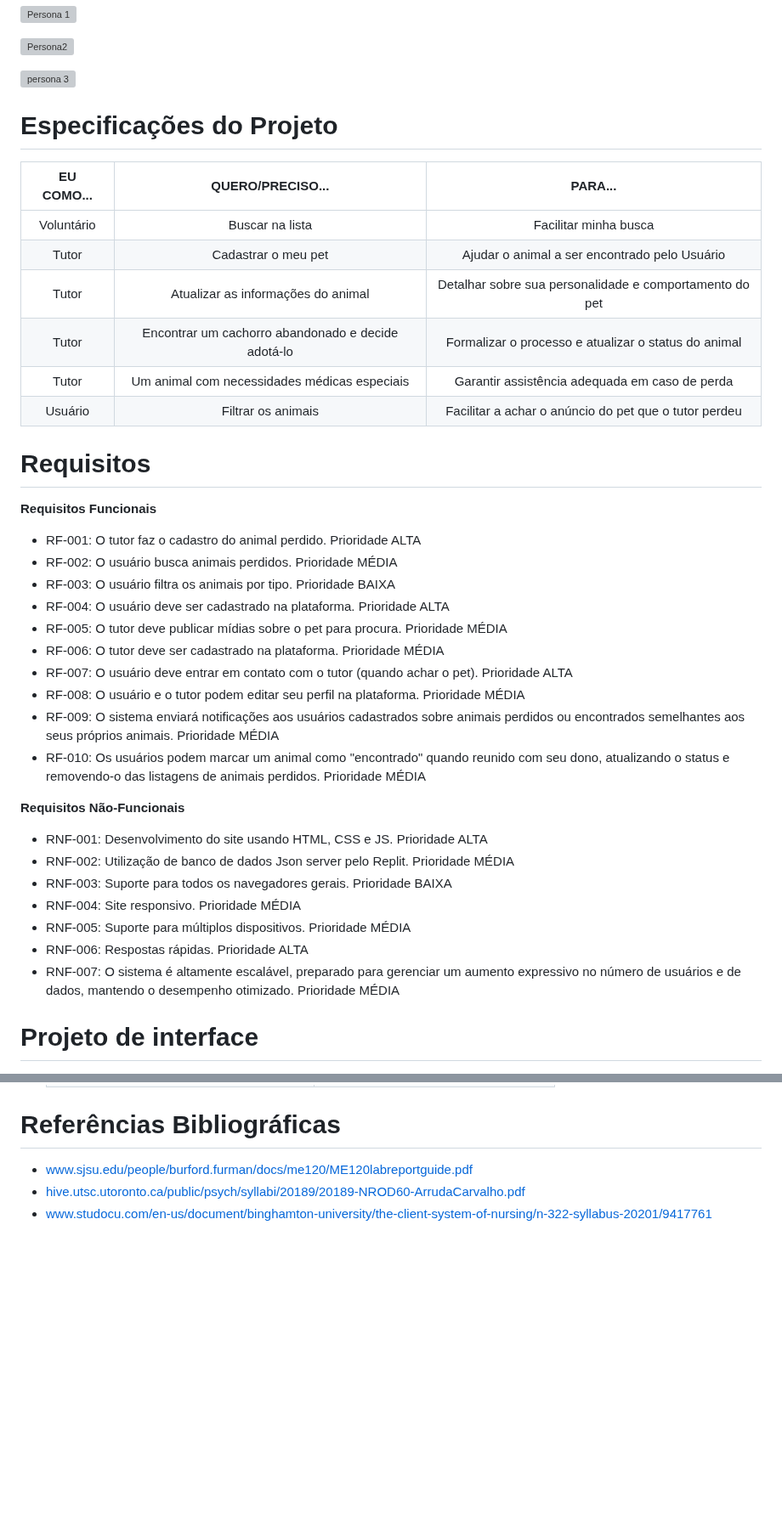
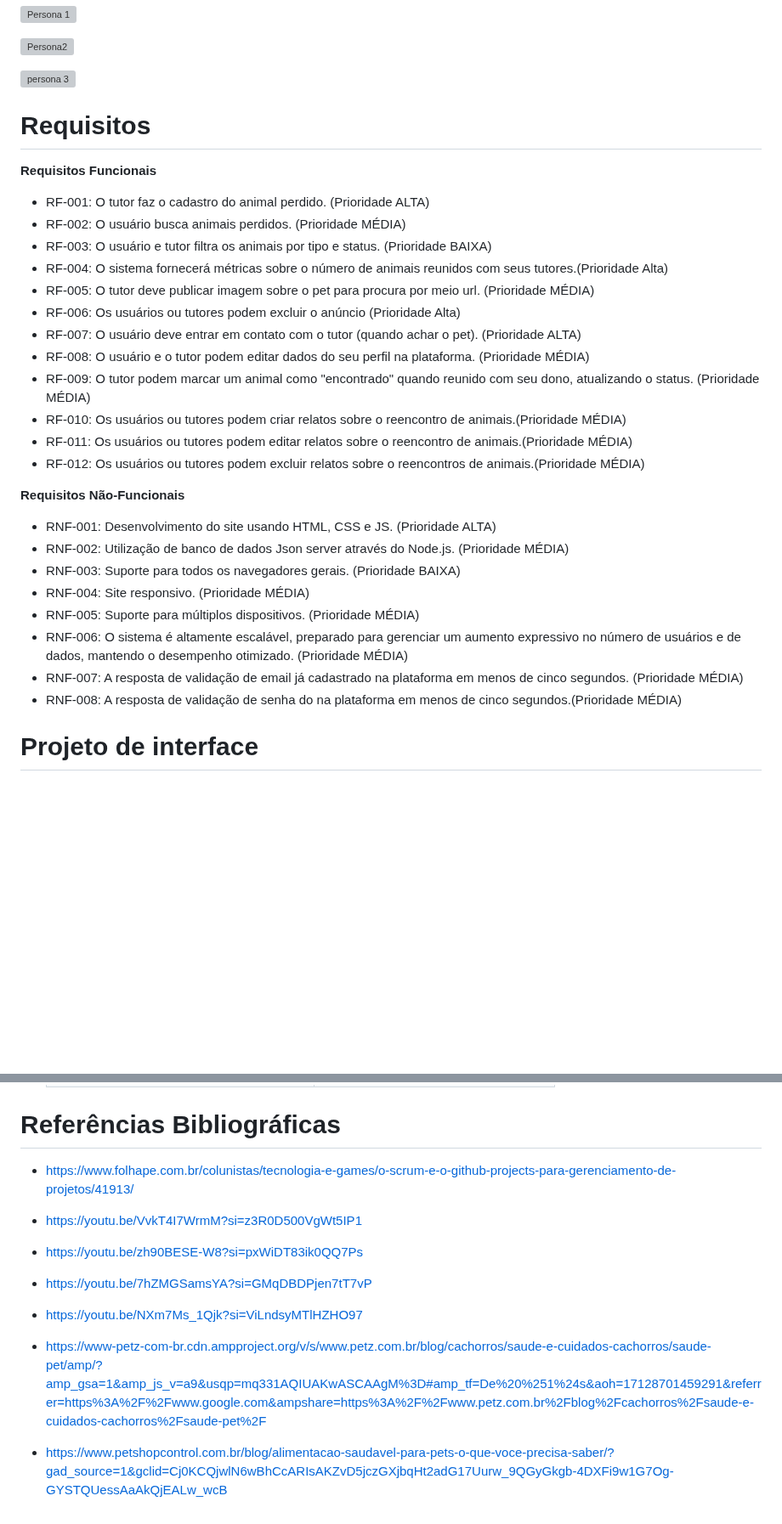
Before and after one commit to marcosffp/Cad-Meu-Pet-, a Markdown page: README.md, 2 parts joined by grey strips. Shown at 85% size. GitHub-like rendering; blank space fills up the shorter version; grey boxes are pictures that could not be loaded.

```diff
--- a/README.md
+++ b/README.md
@@ -54,40 +54,33 @@
 
   ![persona 3](https://github.com/ICEI-PUC-Minas-PPLES-TI/plf-es-2024-1-ti1-0385200-cade-meu-pet/assets/164196107/d9f0e83f-a407-4f33-96fb-9eeedb0fd0a9)
 
-
-# Especificações do Projeto
-   | EU COMO...       | QUERO/PRECISO... | PARA...     |
-   |:-----------:|:------:|:-----------:|
-   |Voluntário|Buscar na lista|Facilitar minha busca|
-   | Tutor      |    Cadastrar o meu pet | Ajudar o animal a ser encontrado pelo Usuário |
-   | Tutor      |    Atualizar as informações do animal  | Detalhar sobre sua personalidade e comportamento do pet |
-   | Tutor      |   Encontrar um cachorro abandonado e decide adotá-lo  | Formalizar o processo e atualizar o status do animal |
-   | Tutor      |   Um animal com necessidades médicas especiais  | Garantir assistência adequada em caso de perda |
-   | Usuário      |   Filtrar os animais  | Facilitar a achar o anúncio do pet que o tutor perdeu |
-
 # Requisitos
   **Requisitos Funcionais**
 
-  * RF-001: O tutor faz o cadastro do animal perdido. Prioridade ALTA
-  * RF-002: O usuário busca animais perdidos. Prioridade MÉDIA
-  * RF-003: O usuário filtra os animais por tipo. Prioridade BAIXA
-  * RF-004: O usuário deve ser cadastrado na plataforma. Prioridade ALTA
-  * RF-005: O tutor deve publicar mídias sobre o pet para procura. Prioridade MÉDIA
-  * RF-006: O tutor deve ser cadastrado na plataforma. Prioridade MÉDIA
-  * RF-007: O usuário deve entrar em contato com o tutor (quando achar o pet). Prioridade ALTA
-  * RF-008: O usuário e o tutor podem editar seu perfil na plataforma. Prioridade MÉDIA
-  * RF-009: O sistema enviará notificações aos usuários cadastrados sobre animais perdidos ou encontrados semelhantes aos seus próprios animais. Prioridade MÉDIA
-  * RF-010: Os usuários podem marcar um animal como "encontrado" quando reunido com seu dono, atualizando o status e removendo-o das listagens de animais perdidos. Prioridade MÉDIA
+  * RF-001: O tutor faz o cadastro do animal perdido. (Prioridade ALTA)
+  * RF-002: O usuário busca animais perdidos. (Prioridade MÉDIA)
+  * RF-003: O usuário e tutor filtra os animais por tipo e status. (Prioridade BAIXA)
+  * RF-004: O sistema fornecerá métricas sobre o número de animais reunidos com seus tutores.(Prioridade Alta)
+  * RF-005: O tutor deve publicar imagem sobre o pet para procura por meio url. (Prioridade MÉDIA)
+  * RF-006: Os usuários ou tutores podem excluir o anúncio (Prioridade Alta)
+  * RF-007: O usuário deve entrar em contato com o tutor (quando achar o pet). (Prioridade ALTA)
+  * RF-008: O usuário e o tutor podem editar dados do seu perfil na plataforma. (Prioridade MÉDIA)
+  * RF-009: O tutor podem marcar um animal como "encontrado" quando reunido com seu dono, atualizando o status. (Prioridade MÉDIA)
+  * RF-010: Os usuários ou tutores podem criar relatos sobre o reencontro de animais.(Prioridade MÉDIA)
+  * RF-011: Os usuários ou tutores podem editar relatos sobre o reencontro de animais.(Prioridade MÉDIA)
+  * RF-012: Os usuários ou tutores podem excluir relatos sobre o reencontros de animais.(Prioridade MÉDIA)
+
 
   **Requisitos Não-Funcionais**
 
-  * RNF-001: Desenvolvimento do site usando HTML, CSS e JS. Prioridade ALTA
-  * RNF-002: Utilização de banco de dados Json server pelo Replit. Prioridade MÉDIA
-  * RNF-003: Suporte para todos os navegadores gerais. Prioridade BAIXA
-  * RNF-004: Site responsivo. Prioridade MÉDIA
-  * RNF-005: Suporte para múltiplos dispositivos. Prioridade MÉDIA
-  * RNF-006: Respostas rápidas. Prioridade ALTA
-  * RNF-007: O sistema é altamente escalável, preparado para gerenciar um aumento expressivo no número de usuários e de dados, mantendo o desempenho otimizado. Prioridade MÉDIA
+  * RNF-001: Desenvolvimento do site usando HTML, CSS e JS. (Prioridade ALTA)
+  * RNF-002: Utilização de banco de dados Json server através do Node.js. (Prioridade MÉDIA)
+  * RNF-003: Suporte para todos os navegadores gerais. (Prioridade BAIXA)
+  * RNF-004: Site responsivo. (Prioridade MÉDIA)
+  * RNF-005: Suporte para múltiplos dispositivos. (Prioridade MÉDIA)
+  * RNF-006: O sistema é altamente escalável, preparado para gerenciar um aumento expressivo no número de usuários e de dados, mantendo o desempenho otimizado. (Prioridade MÉDIA)
+  * RNF-007: A resposta de validação de email já cadastrado na plataforma em menos de cinco segundos. (Prioridade MÉDIA)
+  * RNF-008:  A resposta de validação de senha do na plataforma em menos de cinco segundos.(Prioridade MÉDIA)
 
 
 # Projeto de interface
@@ -206,6 +199,16 @@
 
 
 # Referências Bibliográficas
-  * [www.sjsu.edu/people/burford.furman/docs/me120/ME120labreportguide.pdf](www.sjsu.edu/people/burford.furman/docs/me120/ME120labreportguide.pdf)
-  * [hive.utsc.utoronto.ca/public/psych/syllabi/20189/20189-NROD60-ArrudaCarvalho.pdf](hive.utsc.utoronto.ca/public/psych/syllabi/20189/20189-NROD60-ArrudaCarvalho.pdf)
-  * [www.studocu.com/en-us/document/binghamton-university/the-client-system-of-nursing/n-322-syllabus-20201/9417761](www.studocu.com/en-us/document/binghamton-university/the-client-system-of-nursing/n-322-syllabus-20201/9417761)
+- https://www.folhape.com.br/colunistas/tecnologia-e-games/o-scrum-e-o-github-projects-para-gerenciamento-de-projetos/41913/
+
+- https://youtu.be/VvkT4I7WrmM?si=z3R0D500VgWt5IP1
+
+- https://youtu.be/zh90BESE-W8?si=pxWiDT83ik0QQ7Ps
+
+- https://youtu.be/7hZMGSamsYA?si=GMqDBDPjen7tT7vP
+
+- https://youtu.be/NXm7Ms_1Qjk?si=ViLndsyMTlHZHO97
+
+- https://www-petz-com-br.cdn.ampproject.org/v/s/www.petz.com.br/blog/cachorros/saude-e-cuidados-cachorros/saude-pet/amp/?amp_gsa=1&amp_js_v=a9&usqp=mq331AQIUAKwASCAAgM%3D#amp_tf=De%20%251%24s&aoh=17128701459291&referrer=https%3A%2F%2Fwww.google.com&ampshare=https%3A%2F%2Fwww.petz.com.br%2Fblog%2Fcachorros%2Fsaude-e-cuidados-cachorros%2Fsaude-pet%2F
+
+- https://www.petshopcontrol.com.br/blog/alimentacao-saudavel-para-pets-o-que-voce-precisa-saber/?gad_source=1&gclid=Cj0KCQjwlN6wBhCcARIsAKZvD5jczGXjbqHt2adG17Uurw_9QGyGkgb-4DXFi9w1G7Og-GYSTQUessAaAkQjEALw_wcB
```
Also changed, not shown: other parts of README.md (+1 -1 lines).
